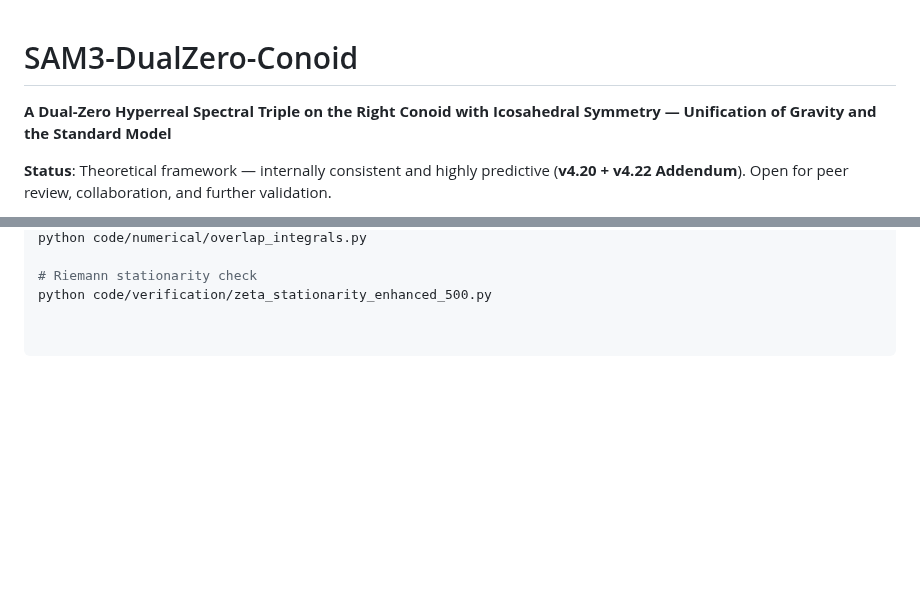
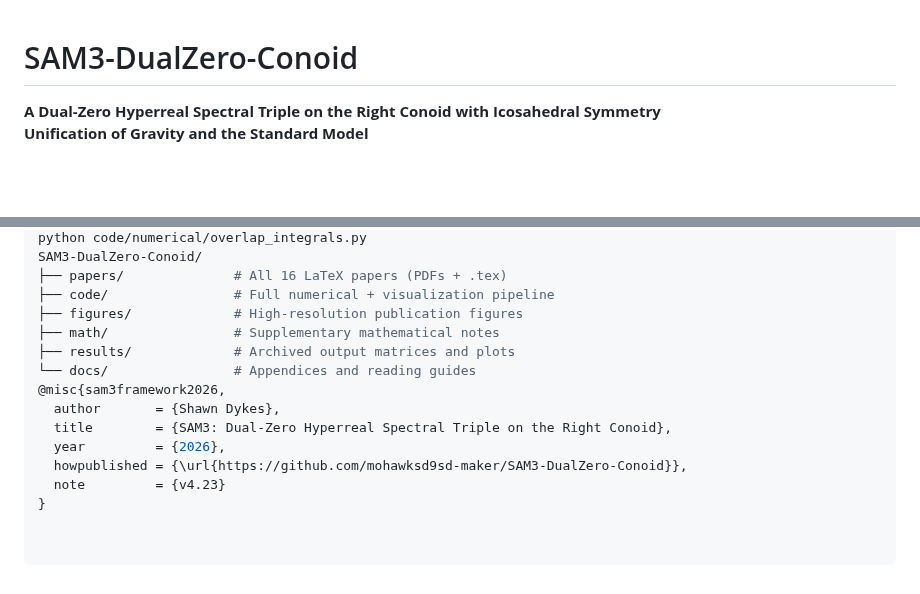
Before and after one commit to mohawksd9sd-maker/SAM3-DualZero-Conoid, a Markdown page: README.md, 2 parts joined by grey strips. Drawn GitHub-style; blank space fills up the shorter version.

```diff
--- a/README.md
+++ b/README.md
@@ -1,5 +1,5 @@
 # SAM3-DualZero-Conoid
-**A Dual-Zero Hyperreal Spectral Triple on the Right Conoid with Icosahedral Symmetry — Unification of Gravity and the Standard Model**
 
-**Status**: Theoretical framework — internally consistent and highly predictive (**v4.20 + v4.22 Addendum**). Open for peer review, collaboration, and further validation.
+**A Dual-Zero Hyperreal Spectral Triple on the Right Conoid with Icosahedral Symmetry**
+**Unification of Gravity and the Standard Model**
 
@@ -79,4 +77,15 @@ python code/numerical/full_2d_dirac_conoid.py
 python code/numerical/overlap_integrals.py
-
-# Riemann stationarity check
-python code/verification/zeta_stationarity_enhanced_500.py
+SAM3-DualZero-Conoid/
+├── papers/              # All 16 LaTeX papers (PDFs + .tex)
+├── code/                # Full numerical + visualization pipeline
+├── figures/             # High-resolution publication figures
+├── math/                # Supplementary mathematical notes
+├── results/             # Archived output matrices and plots
+└── docs/                # Appendices and reading guides
+@misc{sam3framework2026,
+  author       = {Shawn Dykes},
+  title        = {SAM3: Dual-Zero Hyperreal Spectral Triple on the Right Conoid},
+  year         = {2026},
+  howpublished = {\url{https://github.com/mohawksd9sd-maker/SAM3-DualZero-Conoid}},
+  note         = {v4.23}
+}
```
Also changed, not shown: other parts of README.md (+47 -49 lines).
